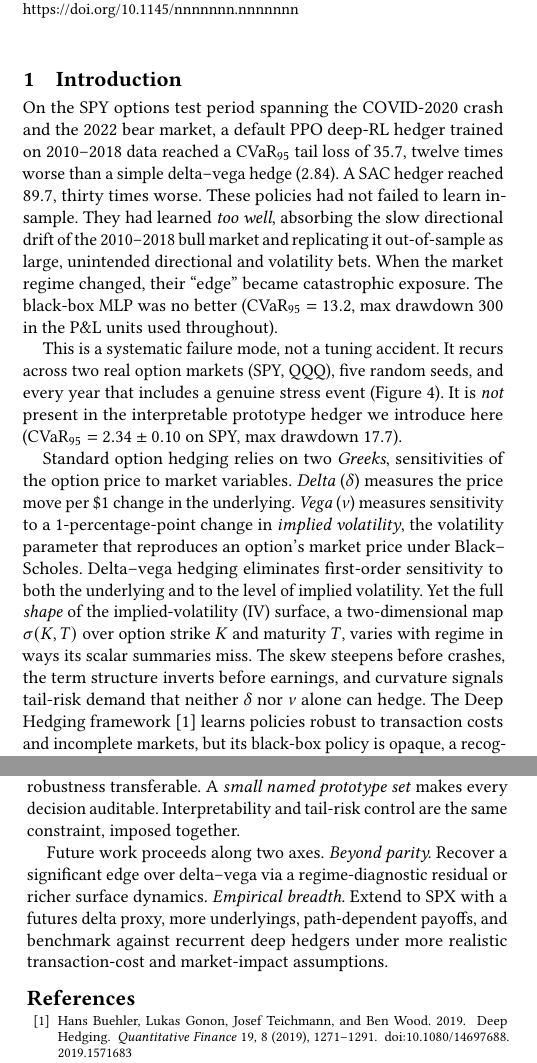
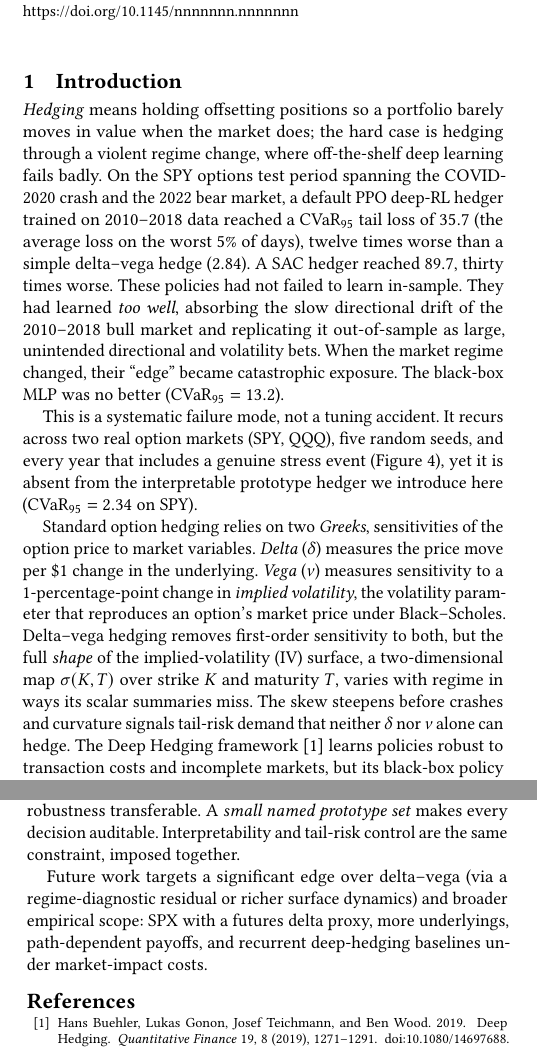
Before and after one commit to nl2992/ICAIF_interpretable-vol-surface-hedger, a LaTeX paper (paper/main.tex): two parts of the columns of pages 1 and 8 of 8, joined at a grey line, cut so that both start at the same text. Compiled offline with pdfLaTeX.

Commit message:
Readability: add plain-language hedging on-ramp before the technical failure hook; gloss CVaR95 inline; trim to hold 8pp

```diff
--- a/paper/main.tex
+++ b/paper/main.tex
@@ -95,34 +95,34 @@ surface, Conditional Value-at-Risk, risk management}
 \section{Introduction}
 %% Vivid failure mode -> research question -> contributions -> roadmap.
 
+\emph{Hedging} means holding offsetting positions so a portfolio barely moves in
+value when the market does; the hard case is hedging through a violent regime change,
+where off-the-shelf deep learning fails badly.
 On the SPY options test period spanning the COVID-2020 crash and the 2022 bear
 market, a default PPO deep-RL hedger trained on 2010--2018 data reached a
-$\mathrm{CVaR}_{95}$ tail loss of $35.7$, twelve times worse than a simple
-delta--vega hedge ($2.84$).  A SAC hedger reached $89.7$, thirty times worse.
+$\mathrm{CVaR}_{95}$ tail loss of $35.7$ (the average loss on the worst $5\%$ of
+days), twelve times worse than a simple delta--vega hedge ($2.84$).  A SAC hedger reached $89.7$, thirty times worse.
 These policies had not failed to learn in-sample.  They had learned \emph{too
 well}, absorbing the slow directional drift of the 2010--2018 bull market and
 replicating it out-of-sample as large, unintended directional and volatility
 bets.  When the market regime changed, their ``edge'' became catastrophic
-exposure.  The black-box MLP was no better ($\mathrm{CVaR}_{95} = 13.2$, max
-drawdown $300$ in the P\&L units used throughout).
+exposure.  The black-box MLP was no better ($\mathrm{CVaR}_{95}=13.2$).
 
 This is a systematic failure mode, not a tuning accident.  It recurs across two
 real option markets (SPY, QQQ), five random seeds, and every year that includes
-a genuine stress event (Figure~\ref{fig:robustlandscape}).  It is \emph{not}
-present in the interpretable prototype hedger we introduce here
-($\mathrm{CVaR}_{95} = 2.34 \pm 0.10$ on SPY, max drawdown $17.7$).
+a genuine stress event (Figure~\ref{fig:robustlandscape}), yet it is absent from
+the interpretable prototype hedger we introduce here ($\mathrm{CVaR}_{95}=2.34$ on SPY).
 
 Standard option hedging relies on two \emph{Greeks}, sensitivities of the option
 price to market variables.  \emph{Delta} ($\delta$) measures the price move per \$1
 change in the underlying. \emph{Vega} ($\nu$) measures sensitivity to a
 1-percentage-point change in \emph{implied volatility}, the volatility parameter that
-reproduces an option's market price under Black--Scholes.  Delta--vega hedging
-eliminates first-order sensitivity to both the underlying and to the level of
-implied volatility.  Yet the full \emph{shape} of the implied-volatility (IV)
-surface, a two-dimensional map $\sigma(K,T)$ over option strike $K$ and
-maturity $T$, varies with regime in ways its scalar summaries miss. The skew
-steepens before crashes, the term structure inverts before earnings, and curvature
-signals tail-risk demand that neither $\delta$ nor $\nu$ alone can hedge.  The Deep Hedging
+reproduces an option's market price under Black--Scholes. Delta--vega hedging
+removes first-order sensitivity to both, but the full \emph{shape} of the
+implied-volatility (IV) surface, a two-dimensional map $\sigma(K,T)$ over strike $K$
+and maturity $T$, varies with regime in ways its scalar summaries miss. The skew
+steepens before crashes and curvature signals tail-risk demand that neither
+$\delta$ nor $\nu$ alone can hedge.  The Deep Hedging
 framework~\cite{buehler2019deep} learns policies robust to transaction costs and
 incomplete markets, but its black-box policy is opaque, a recognised barrier to
 adoption in regulated finance~\cite{protohedge2025}, and, as we show, can
@@ -845,11 +845,10 @@ directional speculation. A \emph{tail-weighted CVaR objective} makes robustness
 transferable. A \emph{small named prototype set} makes every decision auditable.
 Interpretability and tail-risk control are the same constraint, imposed together.
 
-Future work proceeds along two axes. \emph{Beyond parity.} Recover a significant
-edge over delta--vega via a regime-diagnostic residual or richer surface dynamics.
-\emph{Empirical breadth.} Extend to SPX with a futures delta proxy, more underlyings,
-path-dependent payoffs, and benchmark against recurrent deep hedgers under more
-realistic transaction-cost and market-impact assumptions.
+Future work targets a significant edge over delta--vega (via a regime-diagnostic
+residual or richer surface dynamics) and broader empirical scope: SPX with a futures
+delta proxy, more underlyings, path-dependent payoffs, and recurrent deep-hedging
+baselines under market-impact costs.
 
 %% =====================================================================
 \begin{acks}
```
Also changed, not shown: paper/references.bib (+1 -2 lines), paper/main.pdf.
